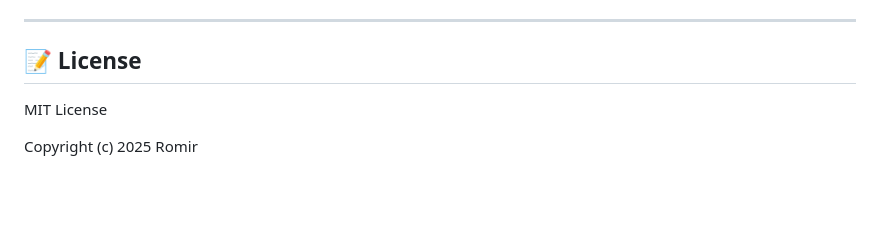
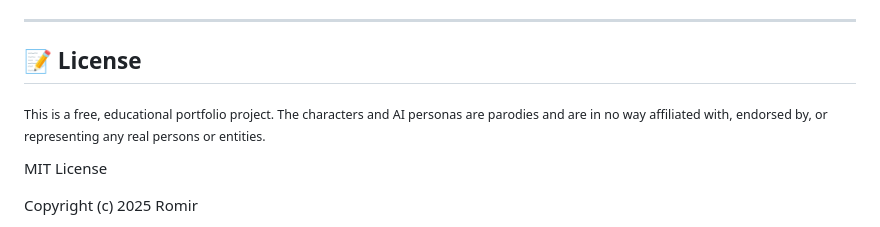
Before and after one commit to romir1710/personal-board-of-directors-web, a Markdown page: README.md, the part around the change. Rendered like a GitHub page; blank space fills up the shorter version.

Commit message:
docs: add educational disclaimer above MIT license in README

```diff
--- a/README.md
+++ b/README.md
@@ -182,6 +182,8 @@ The three advisor nodes run **in parallel** using `ThreadPoolExecutor` for signi
 
 ## 📝 License
 
+<sub>This is a free, educational portfolio project. The characters and AI personas are parodies and are in no way affiliated with, endorsed by, or representing any real persons or entities.</sub>
+
 MIT License
 
 Copyright (c) 2025 Romir
```
